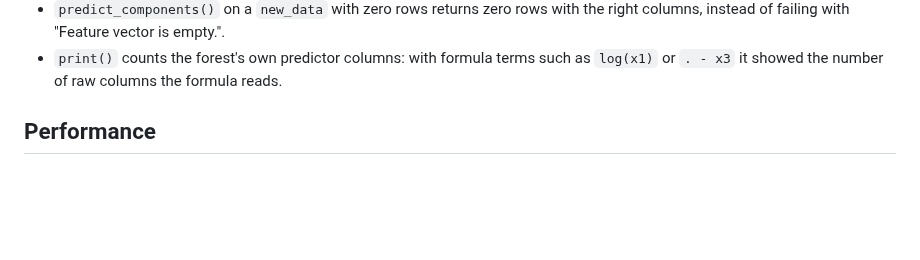
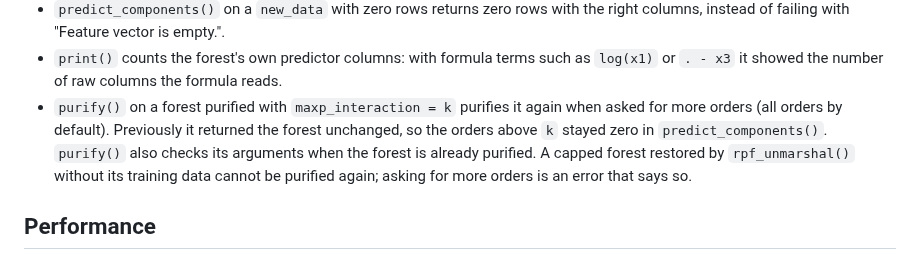
Before and after one commit to PlantedML/randomPlantedForest, a Markdown page: NEWS.md, the part around the change. GitHub-like rendering; blank space fills up the shorter version.

Commit message:
NEWS: purify() above an earlier cap

```diff
--- a/NEWS.md
+++ b/NEWS.md
@@ -77,6 +77,10 @@
   A formula with terms such as `log(x1)`, `I(x1^2)` or `. - x3` no longer makes it fail, and with factor predictors the components come in the order of the fit's columns, which has the factors last.
 * `predict_components()` on a `new_data` with zero rows returns zero rows with the right columns, instead of failing with "Feature vector is empty.".
 * `print()` counts the forest's own predictor columns: with formula terms such as `log(x1)` or `. - x3` it showed the number of raw columns the formula reads.
+* `purify()` on a forest purified with `maxp_interaction = k` purifies it again when asked for more orders (all orders by default).
+  Previously it returned the forest unchanged, so the orders above `k` stayed zero in `predict_components()`.
+  `purify()` also checks its arguments when the forest is already purified.
+  A capped forest restored by `rpf_unmarshal()` without its training data cannot be purified again; asking for more orders is an error that says so.
 
 ## Performance
 
```
